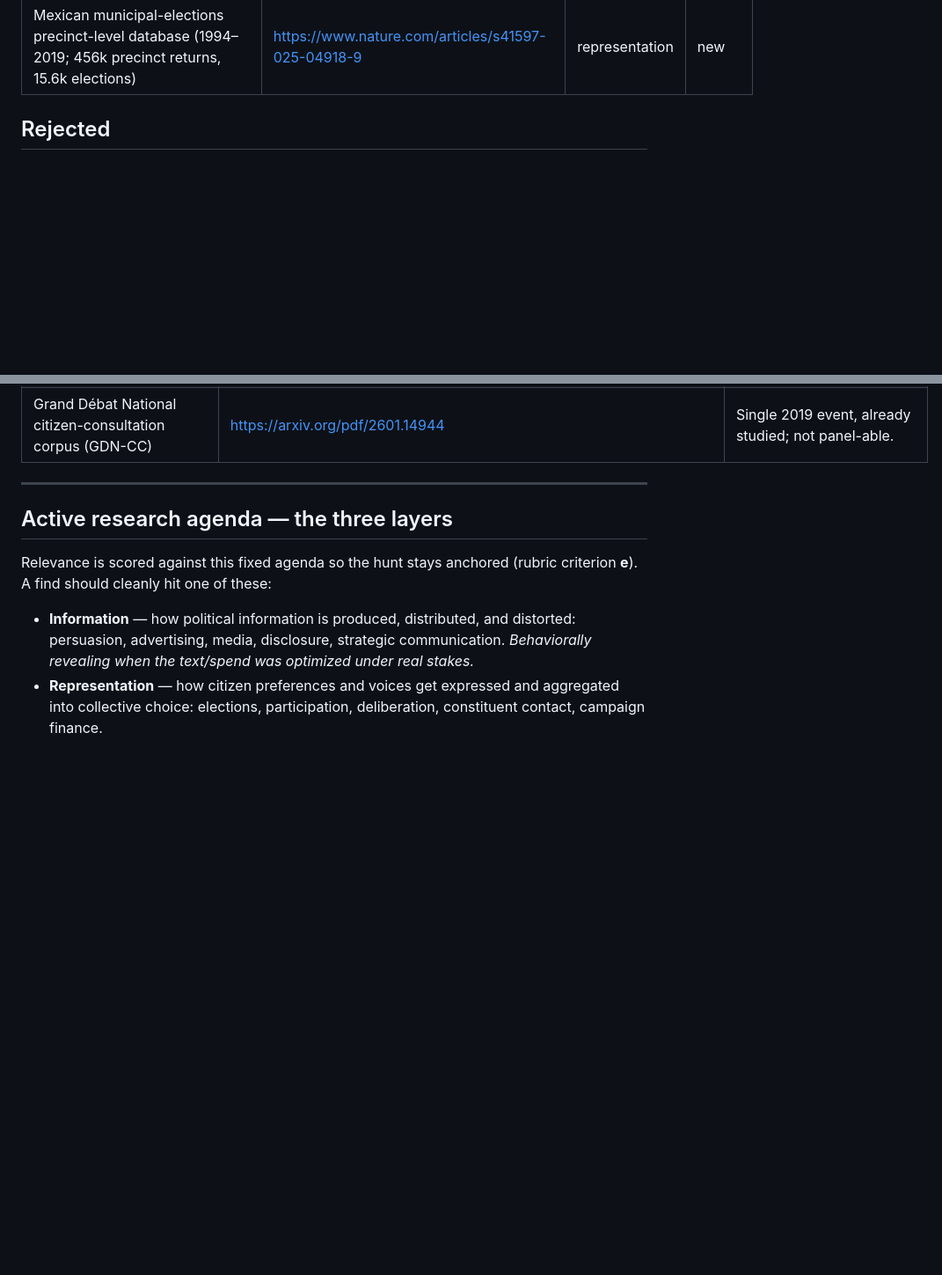
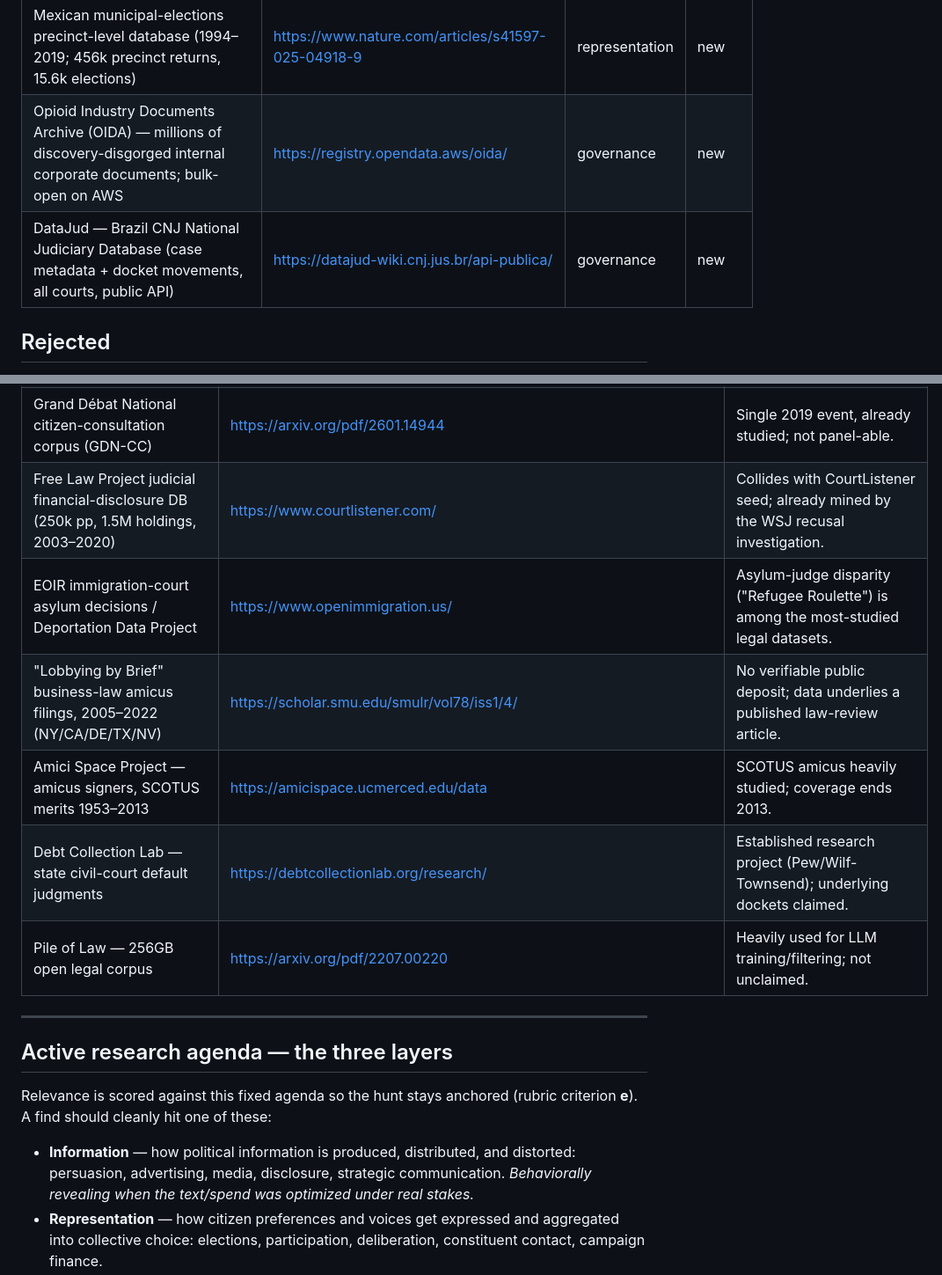
Before and after one commit to andybhall/daily_research, a Markdown page: LEDGER.md, 2 parts joined by grey strips. Shown at 88% size. GitHub-like rendering; blank space fills up the shorter version.

```diff
--- a/LEDGER.md
+++ b/LEDGER.md
@@ -45,5 +45,7 @@ arrival — do not surface it, do not re-litigate it.
 | Malaysian Election Corpus (MECo), 1955–2025 | https://arxiv.org/pdf/2505.06564 | representation | new |
 | EU "Have Your Say" public-consultation full-text corpus (all input to EU legislation + attachments, through May 2025) | https://zenodo.org/records/15864330 | governance | new |
 | Mexican municipal-elections precinct-level database (1994–2019; 456k precinct returns, 15.6k elections) | https://www.nature.com/articles/s41597-025-04918-9 | representation | new |
+| Opioid Industry Documents Archive (OIDA) — millions of discovery-disgorged internal corporate documents; bulk-open on AWS | https://registry.opendata.aws/oida/ | governance | new |
+| DataJud — Brazil CNJ National Judiciary Database (case metadata + docket movements, all courts, public API) | https://datajud-wiki.cnj.jus.br/api-publica/ | governance | new |
 
 <!-- Found delta 2026-08-08 (frontier 10): 4 added (sandboxed pass) + 2 added (open-egress re-run) -->
@@ -73,5 +76,11 @@ _Datasets considered and rejected, with reasons — so they are never re-litigat
 | BICAM — Bulk Ingestion of Congressional Actions & Materials | https://pubmed.ncbi.nlm.nih.gov/41006307/ | Curated congressional research dataset; congressional data saturated. |
 | Telegram 2024 U.S. election corpus (~1B posts) | https://arxiv.org/pdf/2410.23638 | Constructed study corpus; platform exhaust (frontier 4), not a trawl deposit. |
 | Grand Débat National citizen-consultation corpus (GDN-CC) | https://arxiv.org/pdf/2601.14944 | Single 2019 event, already studied; not panel-able. |
+| Free Law Project judicial financial-disclosure DB (250k pp, 1.5M holdings, 2003–2020) | https://www.courtlistener.com/ | Collides with CourtListener seed; already mined by the WSJ recusal investigation. |
+| EOIR immigration-court asylum decisions / Deportation Data Project | https://www.openimmigration.us/ | Asylum-judge disparity ("Refugee Roulette") is among the most-studied legal datasets. |
+| "Lobbying by Brief" business-law amicus filings, 2005–2022 (NY/CA/DE/TX/NV) | https://scholar.smu.edu/smulr/vol78/iss1/4/ | No verifiable public deposit; data underlies a published law-review article. |
+| Amici Space Project — amicus signers, SCOTUS merits 1953–2013 | https://amicispace.ucmerced.edu/data | SCOTUS amicus heavily studied; coverage ends 2013. |
+| Debt Collection Lab — state civil-court default judgments | https://debtcollectionlab.org/research/ | Established research project (Pew/Wilf-Townsend); underlying dockets claimed. |
+| Pile of Law — 256GB open legal corpus | https://arxiv.org/pdf/2207.00220 | Heavily used for LLM training/filtering; not unclaimed. |
 
 <!-- Rejected delta 2026-08-08 (frontier 10): 11 added (sandboxed pass) + 8 added (open-egress re-run) -->
```
Also changed, not shown: other parts of LEDGER.md (+2 -0 lines), memos/2026-08-09.md (added, +38 -0 lines).
